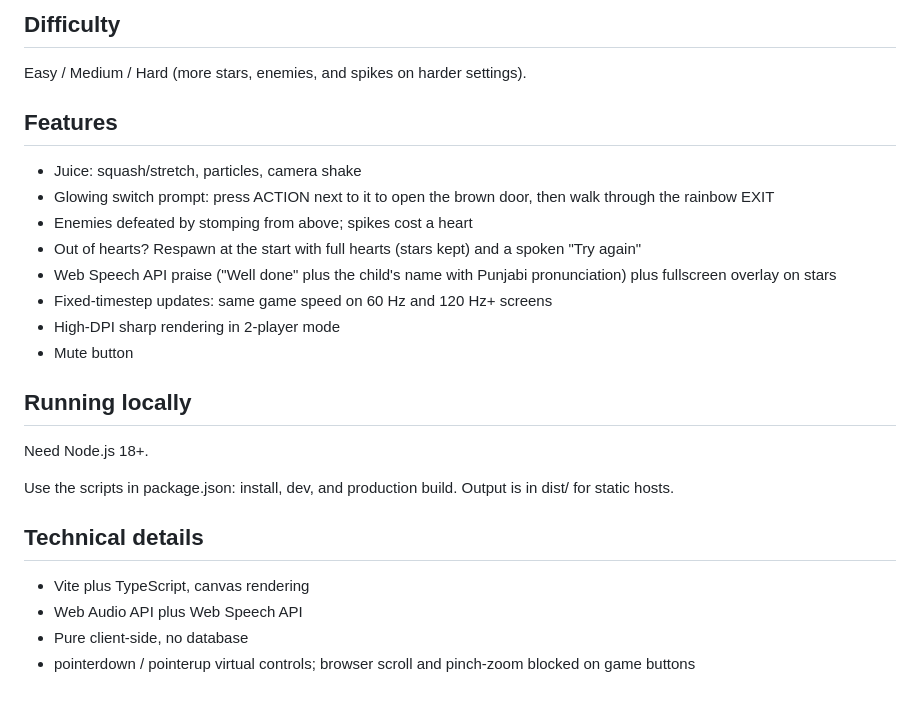
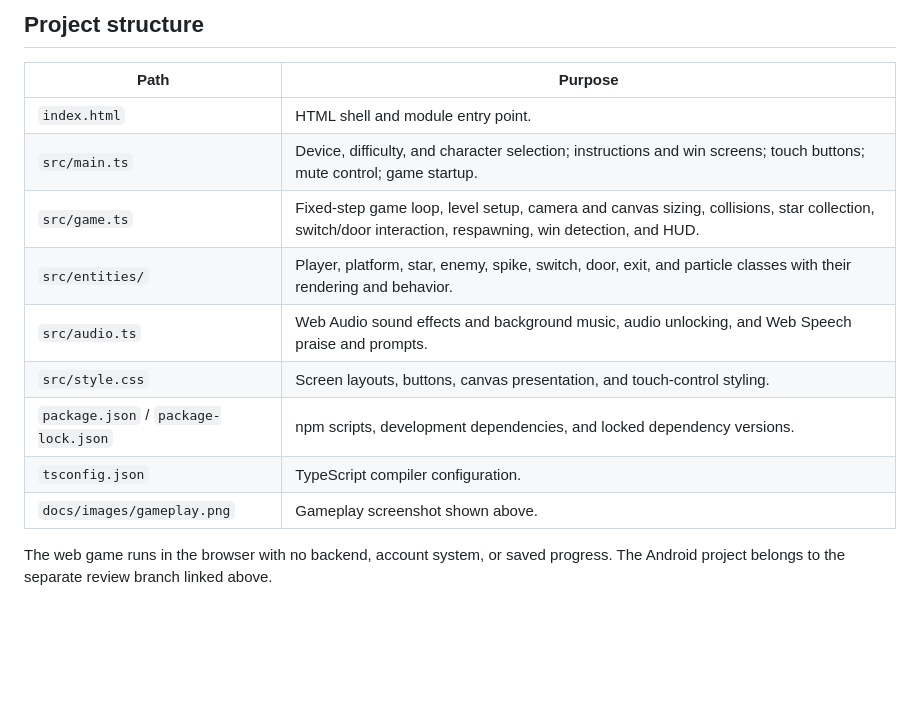
Before and after one commit to Jsingh-26/harbin-agam, a Markdown page: README.md, the part around one of its changes. GitHub-like rendering; blank space fills up the shorter version.

```diff
--- a/README.md
+++ b/README.md
@@ -40,28 +56,16 @@ Hold a button to keep moving. They sit in the corners so they do not cover the w
 
-## Difficulty
+## Project structure
 
-Easy / Medium / Hard (more stars, enemies, and spikes on harder settings).
+| Path | Purpose |
+| --- | --- |
+| `index.html` | HTML shell and module entry point. |
+| `src/main.ts` | Device, difficulty, and character selection; instructions and win screens; touch buttons; mute control; game startup. |
+| `src/game.ts` | Fixed-step game loop, level setup, camera and canvas sizing, collisions, star collection, switch/door interaction, respawning, win detection, and HUD. |
+| `src/entities/` | Player, platform, star, enemy, spike, switch, door, exit, and particle classes with their rendering and behavior. |
+| `src/audio.ts` | Web Audio sound effects and background music, audio unlocking, and Web Speech praise and prompts. |
+| `src/style.css` | Screen layouts, buttons, canvas presentation, and touch-control styling. |
+| `package.json` / `package-lock.json` | npm scripts, development dependencies, and locked dependency versions. |
+| `tsconfig.json` | TypeScript compiler configuration. |
+| `docs/images/gameplay.png` | Gameplay screenshot shown above. |
 
-## Features
-
-- Juice: squash/stretch, particles, camera shake
-- Glowing switch prompt: press ACTION next to it to open the brown door, then walk through the rainbow EXIT
-- Enemies defeated by stomping from above; spikes cost a heart
-- Out of hearts? Respawn at the start with full hearts (stars kept) and a spoken "Try again"
-- Web Speech API praise ("Well done" plus the child's name with Punjabi pronunciation) plus fullscreen overlay on stars
-- Fixed-timestep updates: same game speed on 60 Hz and 120 Hz+ screens
-- High-DPI sharp rendering in 2-player mode
-- Mute button
-
-## Running locally
-
-Need Node.js 18+.
-
-Use the scripts in package.json: install, dev, and production build. Output is in dist/ for static hosts.
-
-## Technical details
-
-- Vite plus TypeScript, canvas rendering
-- Web Audio API plus Web Speech API
-- Pure client-side, no database
-- pointerdown / pointerup virtual controls; browser scroll and pinch-zoom blocked on game buttons
+The web game runs in the browser with no backend, account system, or saved progress. The Android project belongs to the separate review branch linked above.
```
Also changed, not shown: other parts of README.md (+39 -23 lines), docs/images/gameplay.png (added).
